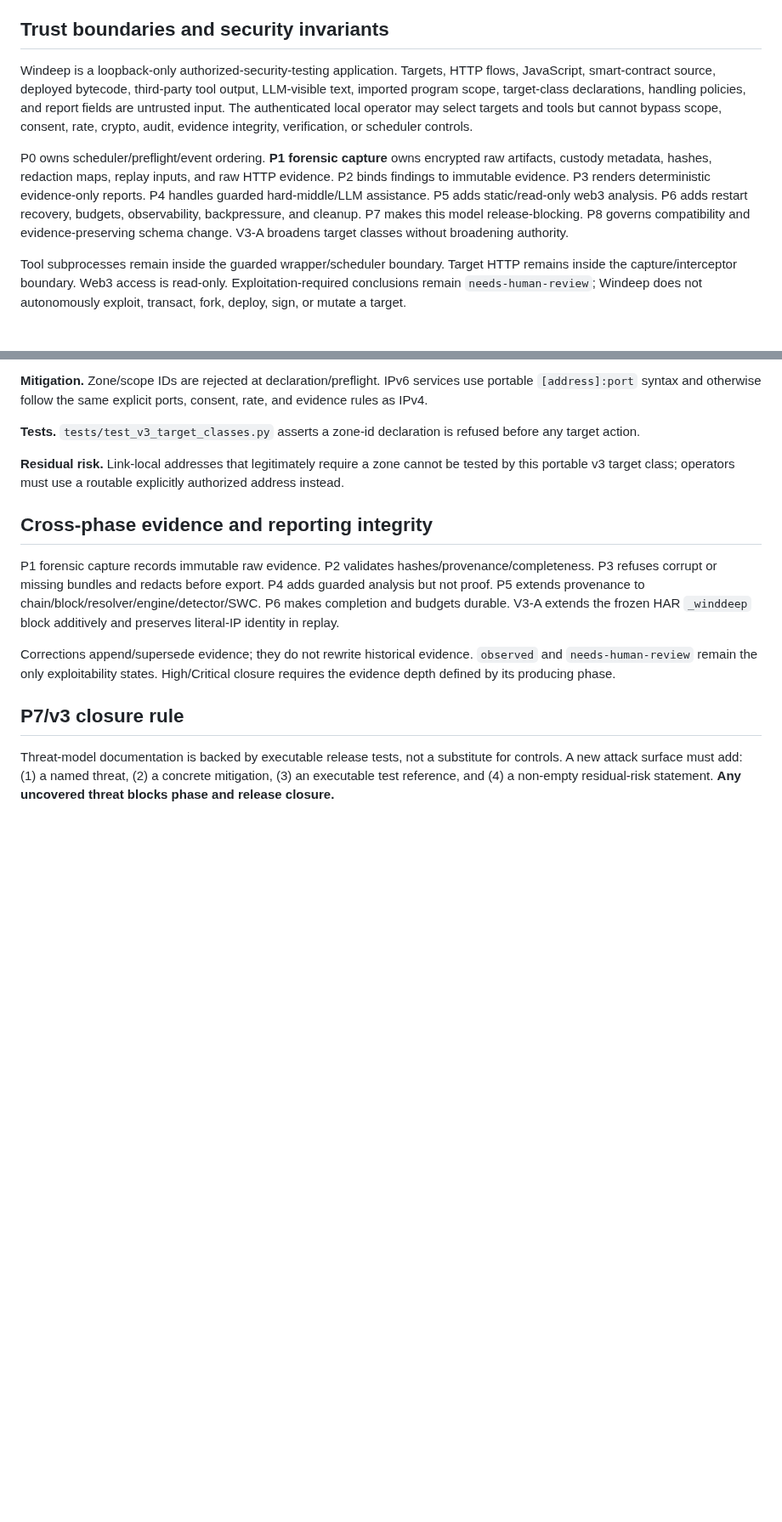
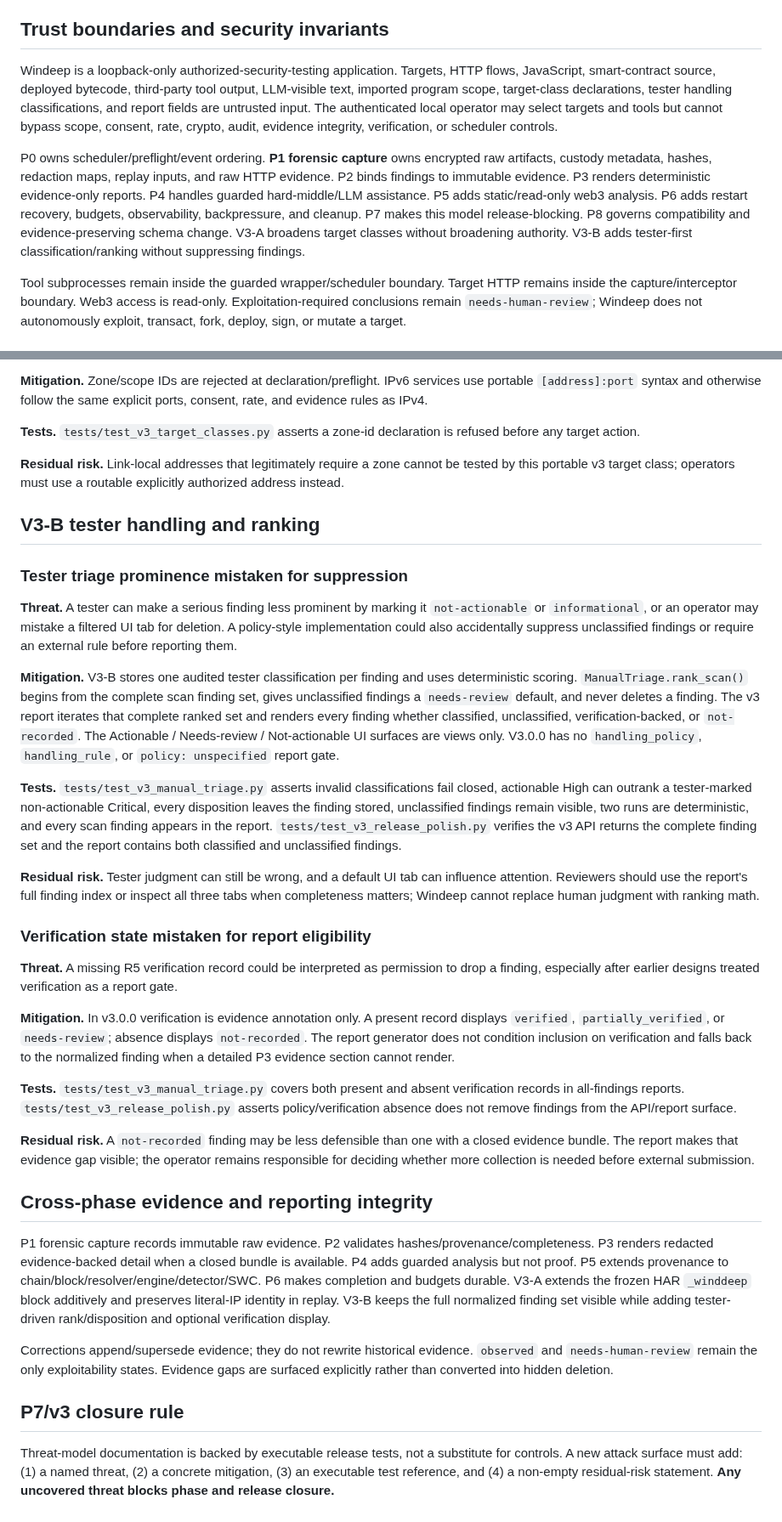
Before and after one commit to aprashnasuraj-dev/winddeep, a Markdown page: docs/threat_model.md, 2 parts joined by grey strips. Shown at 85% size. Drawn GitHub-style; blank space fills up the shorter version.

Commit message:
docs(v3-b): add tester-triage non-suppression threat model

```diff
--- a/docs/threat_model.md
+++ b/docs/threat_model.md
@@ -4,9 +4,9 @@ This document is the release-blocking threat model for Windeep v3. Every attack
 
 ## Trust boundaries and security invariants
 
-Windeep is a loopback-only authorized-security-testing application. Targets, HTTP flows, JavaScript, smart-contract source, deployed bytecode, third-party tool output, LLM-visible text, imported program scope, target-class declarations, handling policies, and report fields are untrusted input. The authenticated local operator may select targets and tools but cannot bypass scope, consent, rate, crypto, audit, evidence integrity, verification, or scheduler controls.
+Windeep is a loopback-only authorized-security-testing application. Targets, HTTP flows, JavaScript, smart-contract source, deployed bytecode, third-party tool output, LLM-visible text, imported program scope, target-class declarations, tester handling classifications, and report fields are untrusted input. The authenticated local operator may select targets and tools but cannot bypass scope, consent, rate, crypto, audit, evidence integrity, verification, or scheduler controls.
 
-P0 owns scheduler/preflight/event ordering. **P1 forensic capture** owns encrypted raw artifacts, custody metadata, hashes, redaction maps, replay inputs, and raw HTTP evidence. P2 binds findings to immutable evidence. P3 renders deterministic evidence-only reports. P4 handles guarded hard-middle/LLM assistance. P5 adds static/read-only web3 analysis. P6 adds restart recovery, budgets, observability, backpressure, and cleanup. P7 makes this model release-blocking. P8 governs compatibility and evidence-preserving schema change. V3-A broadens target classes without broadening authority.
+P0 owns scheduler/preflight/event ordering. **P1 forensic capture** owns encrypted raw artifacts, custody metadata, hashes, redaction maps, replay inputs, and raw HTTP evidence. P2 binds findings to immutable evidence. P3 renders deterministic evidence-only reports. P4 handles guarded hard-middle/LLM assistance. P5 adds static/read-only web3 analysis. P6 adds restart recovery, budgets, observability, backpressure, and cleanup. P7 makes this model release-blocking. P8 governs compatibility and evidence-preserving schema change. V3-A broadens target classes without broadening authority. V3-B adds tester-first classification/ranking without suppressing findings.
 
 Tool subprocesses remain inside the guarded wrapper/scheduler boundary. Target HTTP remains inside the capture/interceptor boundary. Web3 access is read-only. Exploitation-required conclusions remain `needs-human-review`; Windeep does not autonomously exploit, transact, fork, deploy, sign, or mutate a target.
 
@@ -164,11 +164,33 @@ Tool subprocesses remain inside the guarded wrapper/scheduler boundary. Target H
 
 **Residual risk.** Link-local addresses that legitimately require a zone cannot be tested by this portable v3 target class; operators must use a routable explicitly authorized address instead.
 
+## V3-B tester handling and ranking
+
+### Tester triage prominence mistaken for suppression
+
+**Threat.** A tester can make a serious finding less prominent by marking it `not-actionable` or `informational`, or an operator may mistake a filtered UI tab for deletion. A policy-style implementation could also accidentally suppress unclassified findings or require an external rule before reporting them.
+
+**Mitigation.** V3-B stores one audited tester classification per finding and uses deterministic scoring. `ManualTriage.rank_scan()` begins from the complete scan finding set, gives unclassified findings a `needs-review` default, and never deletes a finding. The v3 report iterates that complete ranked set and renders every finding whether classified, unclassified, verification-backed, or `not-recorded`. The Actionable / Needs-review / Not-actionable UI surfaces are views only. V3.0.0 has no `handling_policy`, `handling_rule`, or `policy: unspecified` report gate.
+
+**Tests.** `tests/test_v3_manual_triage.py` asserts invalid classifications fail closed, actionable High can outrank a tester-marked non-actionable Critical, every disposition leaves the finding stored, unclassified findings remain visible, two runs are deterministic, and every scan finding appears in the report. `tests/test_v3_release_polish.py` verifies the v3 API returns the complete finding set and the report contains both classified and unclassified findings.
+
+**Residual risk.** Tester judgment can still be wrong, and a default UI tab can influence attention. Reviewers should use the report's full finding index or inspect all three tabs when completeness matters; Windeep cannot replace human judgment with ranking math.
+
+### Verification state mistaken for report eligibility
+
+**Threat.** A missing R5 verification record could be interpreted as permission to drop a finding, especially after earlier designs treated verification as a report gate.
+
+**Mitigation.** In v3.0.0 verification is evidence annotation only. A present record displays `verified`, `partially_verified`, or `needs-review`; absence displays `not-recorded`. The report generator does not condition inclusion on verification and falls back to the normalized finding when a detailed P3 evidence section cannot render.
+
+**Tests.** `tests/test_v3_manual_triage.py` covers both present and absent verification records in all-findings reports. `tests/test_v3_release_polish.py` asserts policy/verification absence does not remove findings from the API/report surface.
+
+**Residual risk.** A `not-recorded` finding may be less defensible than one with a closed evidence bundle. The report makes that evidence gap visible; the operator remains responsible for deciding whether more collection is needed before external submission.
+
 ## Cross-phase evidence and reporting integrity
 
-P1 forensic capture records immutable raw evidence. P2 validates hashes/provenance/completeness. P3 refuses corrupt or missing bundles and redacts before export. P4 adds guarded analysis but not proof. P5 extends provenance to chain/block/resolver/engine/detector/SWC. P6 makes completion and budgets durable. V3-A extends the frozen HAR `_winddeep` block additively and preserves literal-IP identity in replay.
+P1 forensic capture records immutable raw evidence. P2 validates hashes/provenance/completeness. P3 renders redacted evidence-backed detail when a closed bundle is available. P4 adds guarded analysis but not proof. P5 extends provenance to chain/block/resolver/engine/detector/SWC. P6 makes completion and budgets durable. V3-A extends the frozen HAR `_winddeep` block additively and preserves literal-IP identity in replay. V3-B keeps the full normalized finding set visible while adding tester-driven rank/disposition and optional verification display.
 
-Corrections append/supersede evidence; they do not rewrite historical evidence. `observed` and `needs-human-review` remain the only exploitability states. High/Critical closure requires the evidence depth defined by its producing phase.
+Corrections append/supersede evidence; they do not rewrite historical evidence. `observed` and `needs-human-review` remain the only exploitability states. Evidence gaps are surfaced explicitly rather than converted into hidden deletion.
 
 ## P7/v3 closure rule
 
```
